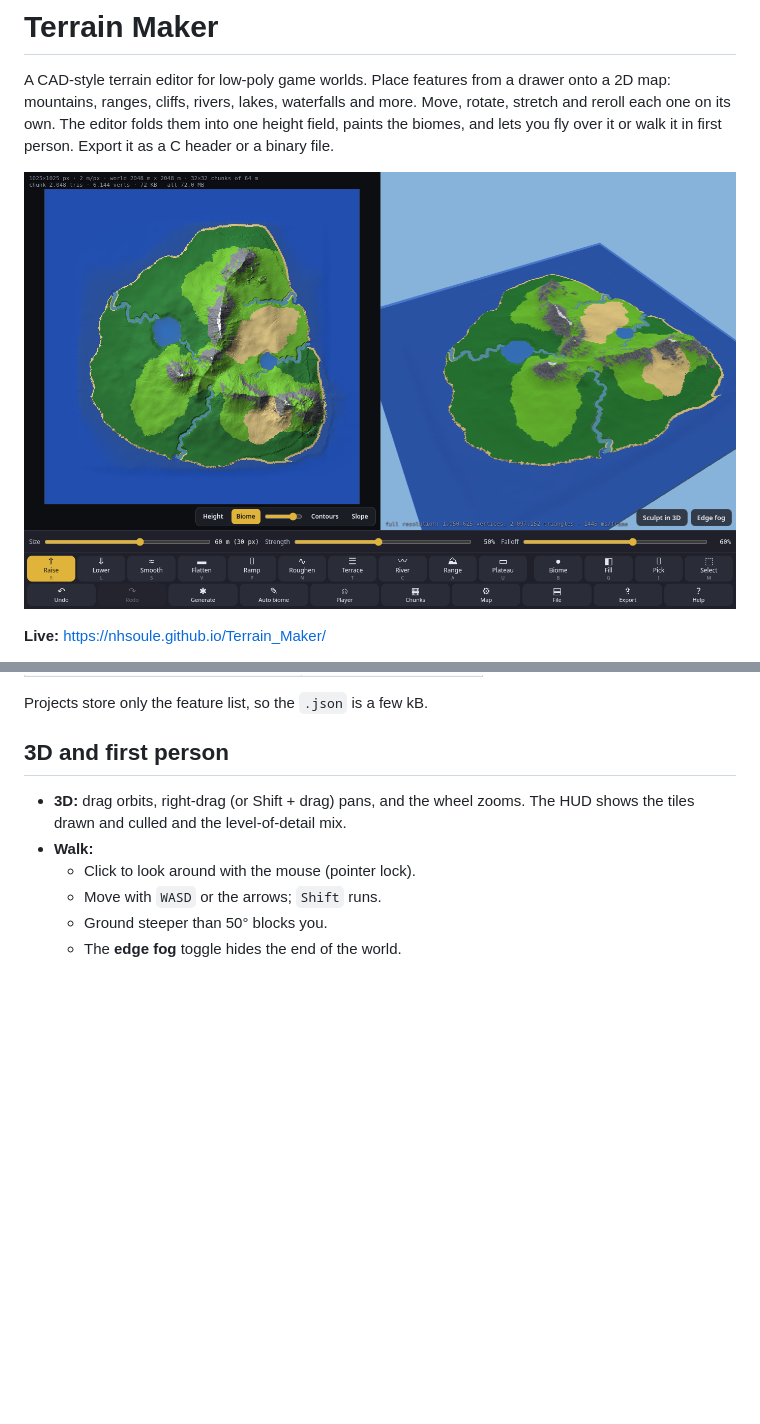
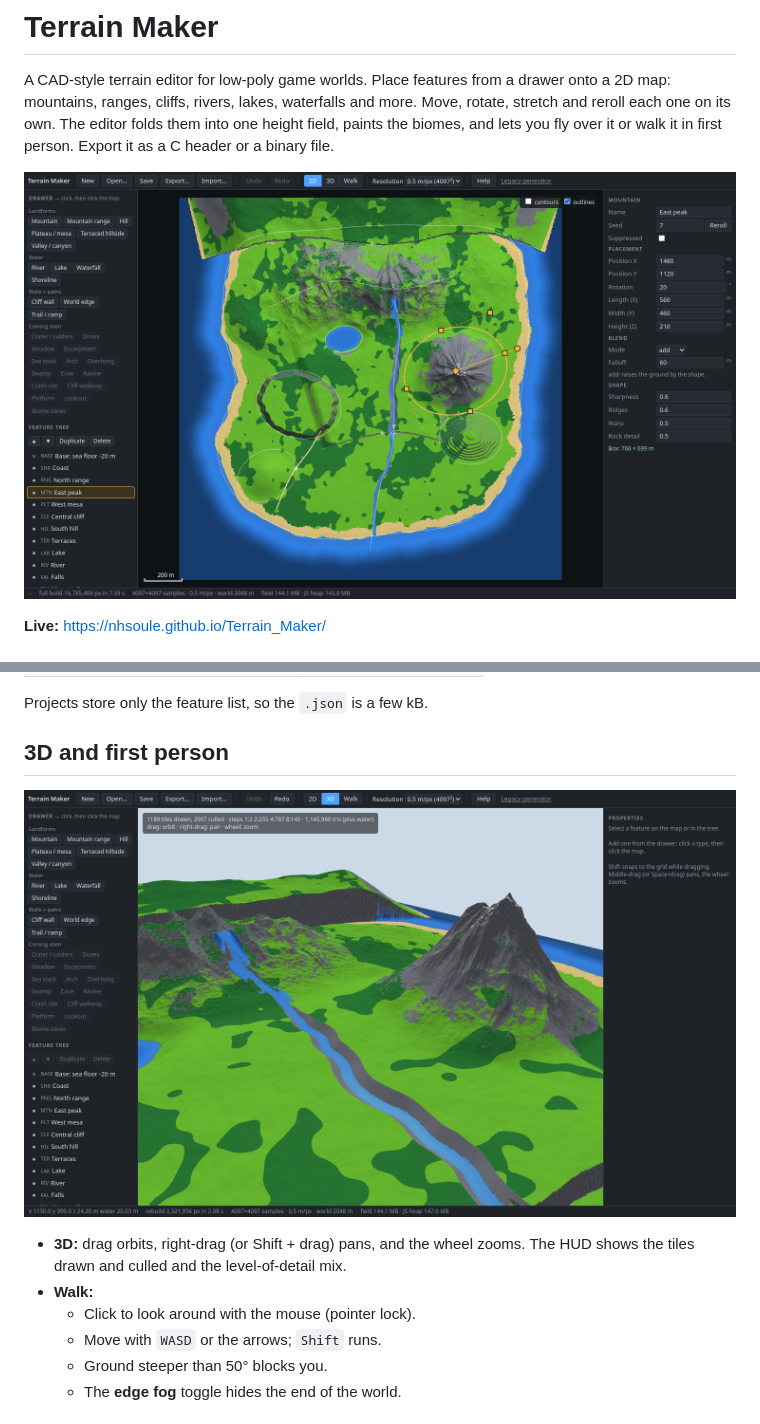
Before and after one commit to nhsoule/Terrain_Maker, a Markdown page: README.md, 2 parts joined by grey strips. GitHub-like rendering; pictures changed too: screenshot.png, screenshot_3d.png (added); blank space fills up the shorter version.

Commit message:
README screenshots of the feature editor and 3D view

```diff
--- a/README.md
+++ b/README.md
@@ -101,6 +101,8 @@ Rough numbers, measured in headless Chrome with software rendering, so a normal
 Projects store only the feature list, so the `.json` is a few kB.
 
 ## 3D and first person
+
+![3D view](screenshot_3d.png)
 
 - **3D:** drag orbits, right-drag (or Shift + drag) pans, and the wheel zooms. The HUD shows the tiles drawn and culled and the level-of-detail mix.
 - **Walk:**
```
